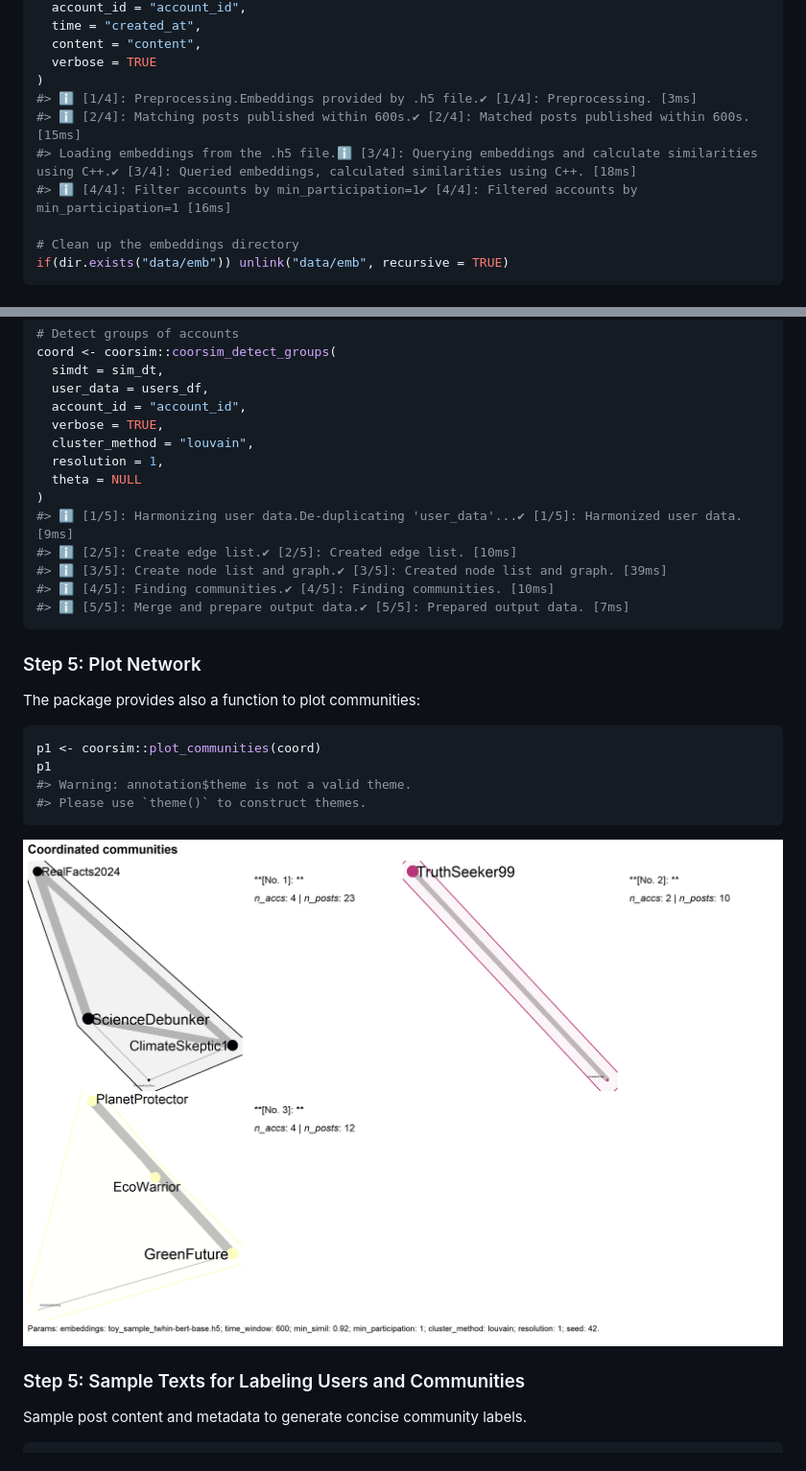
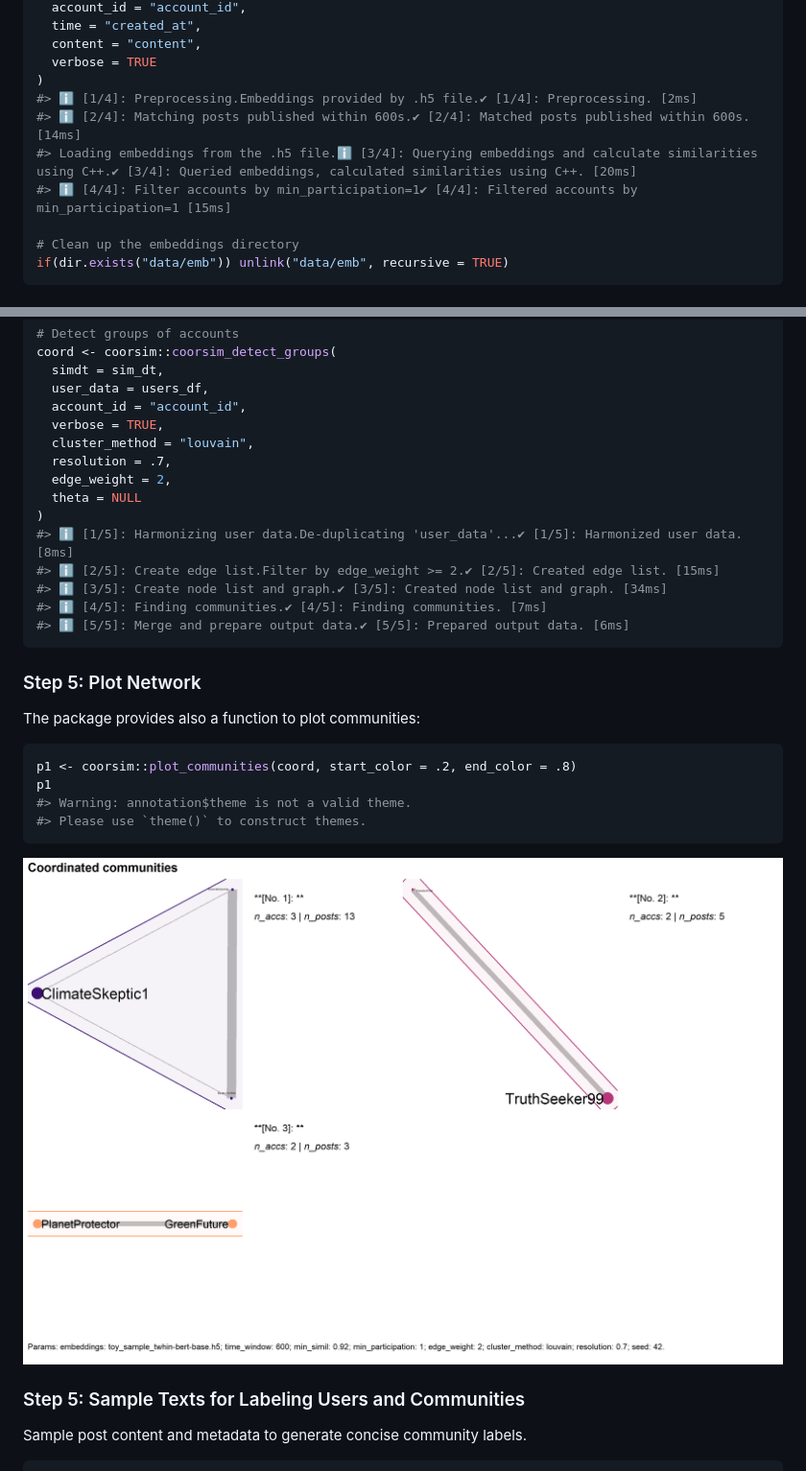
Before and after one commit to thieled/coorsim, a Markdown page: README.md, 2 parts joined by grey strips. Shown at 96% size. GitHub-like rendering; pictures changed too: man/figures/README-plot-1-1.png.

Commit message:
furhter changes plots

````diff
--- a/README.md
+++ b/README.md
@@ -224,10 +224,10 @@ sim_dt <- coorsim::detect_cosimilarity(
   content = "content",
   verbose = TRUE
 )
-#> ℹ [1/4]: Preprocessing.Embeddings provided by .h5 file.✔ [1/4]: Preprocessing. [3ms]
-#> ℹ [2/4]: Matching posts published within 600s.✔ [2/4]: Matched posts published within 600s. [15ms]
-#> Loading embeddings from the .h5 file.ℹ [3/4]: Querying embeddings and calculate similarities using C++.✔ [3/4]: Queried embeddings, calculated similarities using C++. [18ms]
-#> ℹ [4/4]: Filter accounts by min_participation=1✔ [4/4]: Filtered accounts by min_participation=1 [16ms]
+#> ℹ [1/4]: Preprocessing.Embeddings provided by .h5 file.✔ [1/4]: Preprocessing. [2ms]
+#> ℹ [2/4]: Matching posts published within 600s.✔ [2/4]: Matched posts published within 600s. [14ms]
+#> Loading embeddings from the .h5 file.ℹ [3/4]: Querying embeddings and calculate similarities using C++.✔ [3/4]: Queried embeddings, calculated similarities using C++. [20ms]
+#> ℹ [4/4]: Filter accounts by min_participation=1✔ [4/4]: Filtered accounts by min_participation=1 [15ms]
 
 # Clean up the embeddings directory
 if(dir.exists("data/emb")) unlink("data/emb", recursive = TRUE)
@@ -248,14 +248,15 @@ coord <- coorsim::coorsim_detect_groups(
   account_id = "account_id",
   verbose = TRUE,
   cluster_method = "louvain",
-  resolution = 1,
+  resolution = .7,
+  edge_weight = 2,
   theta = NULL
 )
-#> ℹ [1/5]: Harmonizing user data.De-duplicating 'user_data'...✔ [1/5]: Harmonized user data. [9ms]
-#> ℹ [2/5]: Create edge list.✔ [2/5]: Created edge list. [10ms]
-#> ℹ [3/5]: Create node list and graph.✔ [3/5]: Created node list and graph. [39ms]
-#> ℹ [4/5]: Finding communities.✔ [4/5]: Finding communities. [10ms]
-#> ℹ [5/5]: Merge and prepare output data.✔ [5/5]: Prepared output data. [7ms]
+#> ℹ [1/5]: Harmonizing user data.De-duplicating 'user_data'...✔ [1/5]: Harmonized user data. [8ms]
+#> ℹ [2/5]: Create edge list.Filter by edge_weight >= 2.✔ [2/5]: Created edge list. [15ms]
+#> ℹ [3/5]: Create node list and graph.✔ [3/5]: Created node list and graph. [34ms]
+#> ℹ [4/5]: Finding communities.✔ [4/5]: Finding communities. [7ms]
+#> ℹ [5/5]: Merge and prepare output data.✔ [5/5]: Prepared output data. [6ms]
 ```
 
 ### Step 5: Plot Network
@@ -263,7 +264,7 @@ coord <- coorsim::coorsim_detect_groups(
 The package provides also a function to plot communities:
 
 ``` r
-p1 <- coorsim::plot_communities(coord)
+p1 <- coorsim::plot_communities(coord, start_color = .2, end_color = .8)
 p1
 #> Warning: annotation$theme is not a valid theme.
 #> Please use `theme()` to construct themes.
````
Also changed, not shown: 1 other file.
